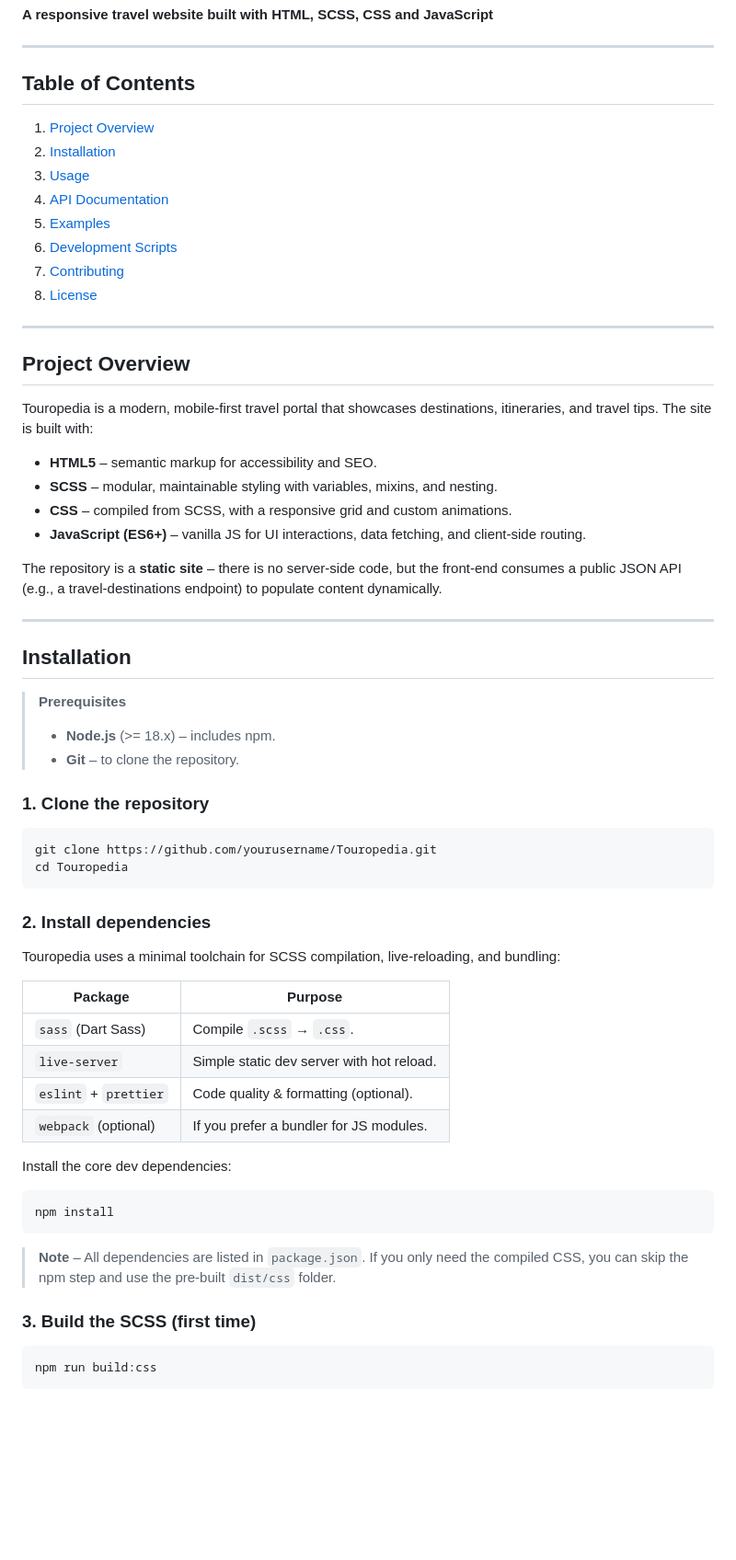
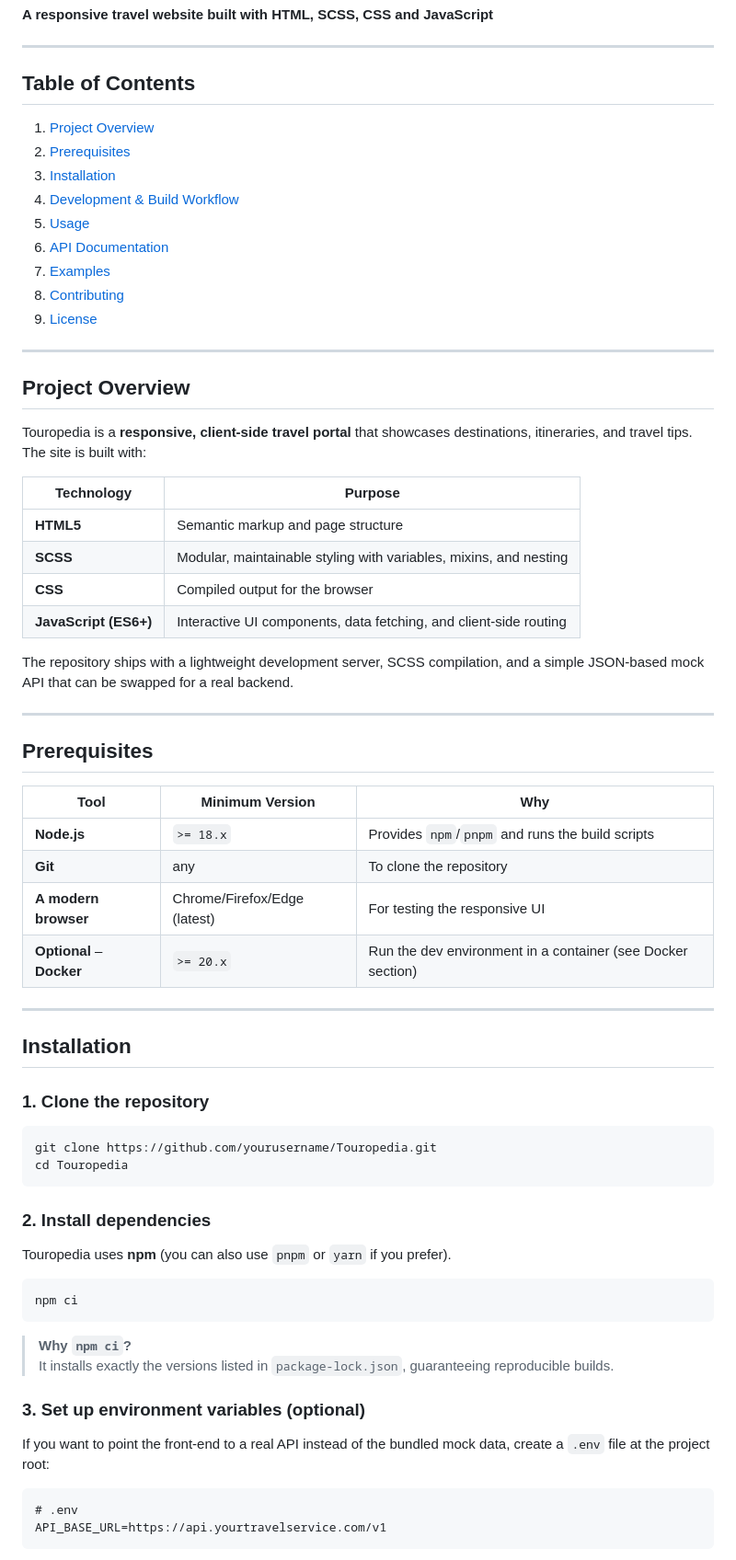
Before and after one commit to ni-sh-a-char/Touropedia, a Markdown page: docs/README.md, the part around one of its changes. Shown at 92% size. Drawn GitHub-style; blank space fills up the shorter version.

````diff
--- a/docs/README.md
+++ b/docs/README.md
@@ -4,66 +4,65 @@
 ---
 
 ## Table of Contents
-
 1. [Project Overview](#project-overview)
-2. [Installation](#installation)
-3. [Usage](#usage)
-4. [API Documentation](#api-documentation)
-5. [Examples](#examples)
-6. [Development Scripts](#development-scripts)
-7. [Contributing](#contributing)
-8. [License](#license)
+2. [Prerequisites](#prerequisites)
+3. [Installation](#installation)
+4. [Development & Build Workflow](#development--build-workflow)
+5. [Usage](#usage)
+6. [API Documentation](#api-documentation)
+7. [Examples](#examples)
+8. [Contributing](#contributing)
+9. [License](#license)
 
 ---
 
 ## Project Overview
+Touropedia is a **responsive, client‑side travel portal** that showcases destinations, itineraries, and travel tips. The site is built with:
 
-Touropedia is a modern, mobile‑first travel portal that showcases destinations, itineraries, and travel tips. The site is built with:
+| Technology | Purpose |
+|------------|---------|
+| **HTML5**  | Semantic markup and page structure |
+| **SCSS**   | Modular, maintainable styling with variables, mixins, and nesting |
+| **CSS**    | Compiled output for the browser |
+| **JavaScript (ES6+)** | Interactive UI components, data fetching, and client‑side routing |
 
-* **HTML5** – semantic markup for accessibility and SEO.
-* **SCSS** – modular, maintainable styling with variables, mixins, and nesting.
-* **CSS** – compiled from SCSS, with a responsive grid and custom animations.
-* **JavaScript (ES6+)** – vanilla JS for UI interactions, data fetching, and client‑side routing.
+The repository ships with a lightweight development server, SCSS compilation, and a simple JSON‑based mock API that can be swapped for a real backend.
 
-The repository is a **static site** – there is no server‑side code, but the front‑end consumes a public JSON API (e.g., a travel‑destinations endpoint) to populate content dynamically.
+---
+
+## Prerequisites
+| Tool | Minimum Version | Why |
+|------|----------------|-----|
+| **Node.js** | `>= 18.x` | Provides `npm`/`pnpm` and runs the build scripts |
+| **Git** | any | To clone the repository |
+| **A modern browser** | Chrome/Firefox/Edge (latest) | For testing the responsive UI |
+| **Optional** – **Docker** | `>= 20.x` | Run the dev environment in a container (see Docker section) |
 
 ---
 
 ## Installation
 
-> **Prerequisites**
-> - **Node.js** (>= 18.x) – includes npm.
-> - **Git** – to clone the repository.
-
 ### 1. Clone the repository
-
 ```bash
 git clone https://github.com/yourusername/Touropedia.git
 cd Touropedia
 ```
 
 ### 2. Install dependencies
-
-Touropedia uses a minimal toolchain for SCSS compilation, live‑reloading, and bundling:
-
-| Package | Purpose |
-|---------|---------|
-| `sass` (Dart Sass) | Compile `.scss` → `.css`. |
-| `live-server` | Simple static dev server with hot reload. |
-| `eslint` + `prettier` | Code quality & formatting (optional). |
-| `webpack` (optional) | If you prefer a bundler for JS modules. |
-
-Install the core dev dependencies:
+Touropedia uses **npm** (you can also use `pnpm` or `yarn` if you prefer).
 
 ```bash
-npm install
+npm ci
 ```
 
-> **Note** – All dependencies are listed in `package.json`. If you only need the compiled CSS, you can skip the npm step and use the pre‑built `dist/css` folder.
+> **Why `npm ci`?**
+> It installs exactly the versions listed in `package-lock.json`, guaranteeing reproducible builds.
 
-### 3. Build the SCSS (first time)
+### 3. Set up environment variables (optional)
+If you want to point the front‑end to a real API instead of the bundled mock data, create a `.env` file at the project root:
 
-```bash
-npm run build:css
+```dotenv
+# .env
+API_BASE_URL=https://api.yourtravelservice.com/v1
 ```
 
````
Also changed, not shown: other parts of docs/README.md (+114 -148 lines).
